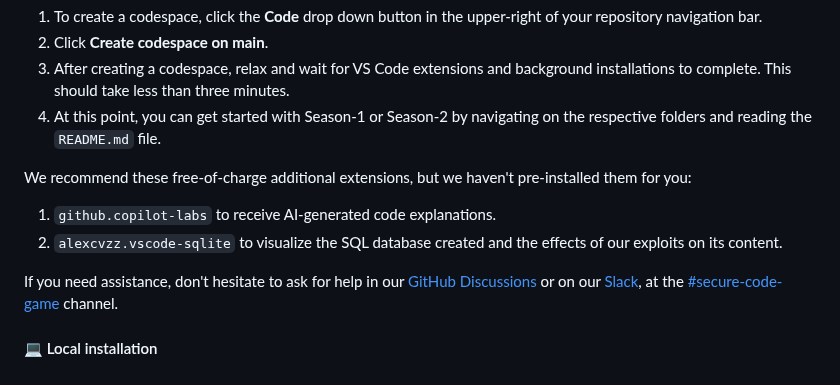
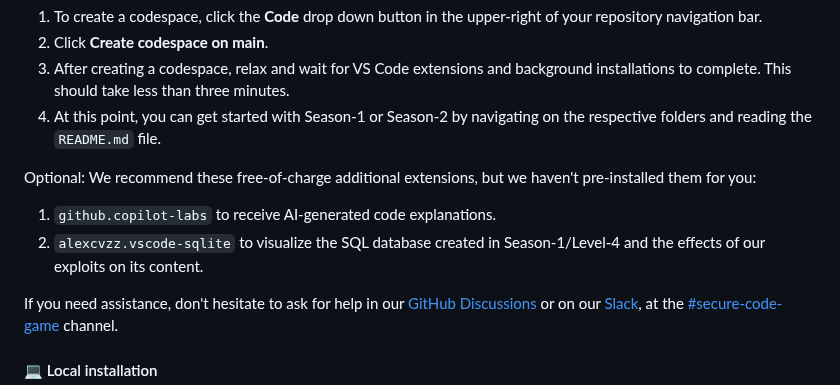
Before and after one commit to skills/secure-code-game, a Markdown page: README.md, the part around the change. GitHub-like rendering.

```diff
--- a/README.md
+++ b/README.md
@@ -65,10 +65,10 @@ All levels are configured to run instantly with GitHub Codespaces. If you chose
 1. After creating a codespace, relax and wait for VS Code extensions and background installations to complete. This should take less than three minutes.
 1. At this point, you can get started with Season-1 or Season-2 by navigating on the respective folders and reading the `README.md` file.
 
-We recommend these free-of-charge additional extensions, but we haven't pre-installed them for you:
+Optional: We recommend these free-of-charge additional extensions, but we haven't pre-installed them for you:
 
 1. `github.copilot-labs` to receive AI-generated code explanations.
-1. `alexcvzz.vscode-sqlite` to visualize the SQL database created and the effects of our exploits on its content.
+1. `alexcvzz.vscode-sqlite` to visualize the SQL database created in Season-1/Level-4 and the effects of our exploits on its content.
 
 If you need assistance, don't hesitate to ask for help in our [GitHub Discussions](https://github.com/skills/secure-code-game/discussions) or on our [Slack](https://join.slack.com/t/ghsecuritylab/shared_invite/zt-2afhxkndc-3ZGRV1i2UMvCZ0DtXgqaQw), at the [#secure-code-game](https://ghsecuritylab.slack.com/archives/C05DH0PSBEZ) channel.
 
```
